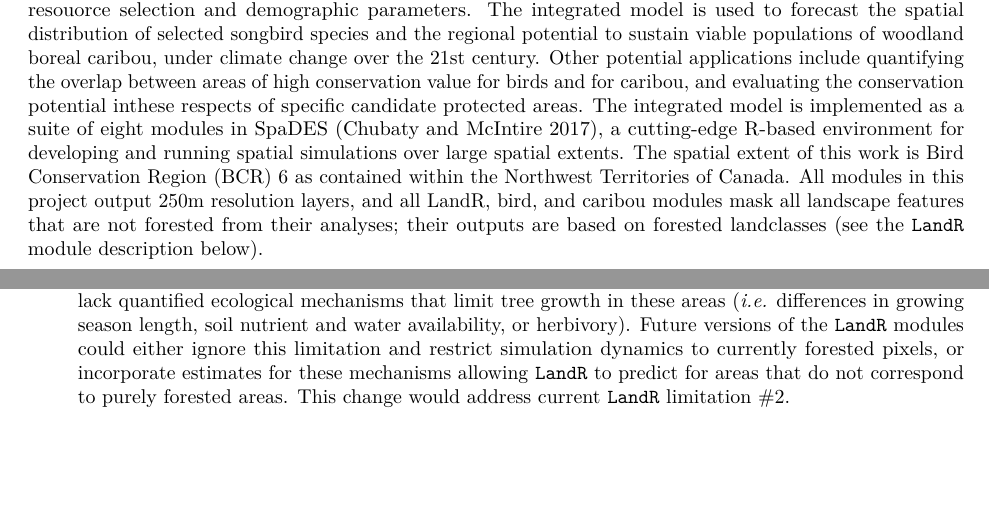
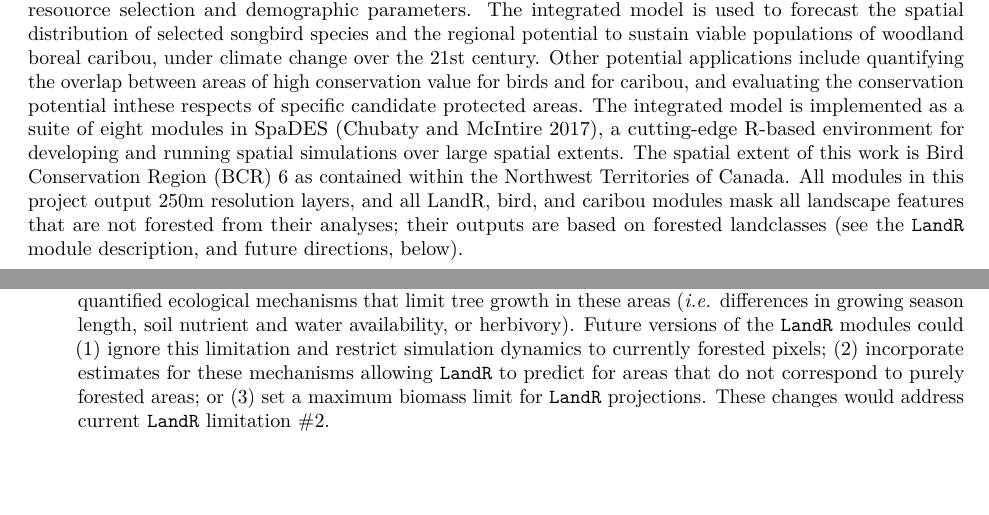
Before and after one commit to tati-micheletti/NWT, an R Markdown document (runMe_Updated.Rmd): two parts of pages 1 and 3 of 24, joined at a grey line, cut so that both start at the same text. Rendered offline with R 4.5, knitr and Pandoc, then LaTeX, with nearby package versions; some code elsewhere in the file could not run offline.

Commit message:
updated LandR solution suggested by Steve

```diff
--- a/runMe_Updated.Rmd
+++ b/runMe_Updated.Rmd
@@ -31,7 +31,8 @@ potential inthese respects of specific candidate protected areas. The integrated
 SpaDES (Chubaty and McIntire 2017), a cutting-edge R-based environment for developing and running spatial simulations over large
 spatial extents. The spatial extent of this work is Bird Conservation Region (BCR) 6 as contained within the Northwest Territories of
 Canada. All modules in this project output 250m resolution layers, and all LandR, bird, and caribou modules mask all landscape features
-that are not forested from their analyses; their outputs are based on forested landclasses (see the `LandR` module description below).
+that are not forested from their analyses; their outputs are based on forested landclasses (see the `LandR` module description, and
+future directions, below).
 
 This project represents the cummulation of a novel integration method for discrete event simulations. To our knowledge it is the
 largest and most comprehensive integration of landscape and climate change effects on Species At Risk todate. It represents a novel and
@@ -133,9 +134,9 @@ reach quasi-equilibrium, before introducing the subsequent modules within this p
 
 2. Models such as `LandR` will often overestimate tree cover and biomass in open habitats because they lack quantified ecological
 mechanisms that limit tree growth in these areas (*i.e.* differences in growing season length, soil nutrient and water availability, or
-herbivory). Future versions of the `LandR` modules could either ignore this limitation and restrict simulation dynamics to currently
-forested pixels, or incorporate estimates for these mechanisms allowing  `LandR` to predict for areas that do not correspond to purely
-forested areas. This change would address current `LandR` limitation #2.
+herbivory). Future versions of the `LandR` modules could (1) ignore this limitation and restrict simulation dynamics to currently
+forested pixels; (2) incorporate estimates for these mechanisms allowing `LandR` to predict for areas that do not correspond to purely
+forested areas; or (3) set a maximum biomass limit for `LandR` projections. These changes would address current `LandR` limitation #2.
 
 ## STEVE TO PROVIDE FINAL COMMENTS ON HOW FEENIX-FIRESENSE INCORPORATES BOTH FIRESENSE AND SCFM TOGETHER ##
 ## THE BELOW IS JEAN'S FIRE SENSE TEXT. IAN AND ALEX HAVE PROVIDED TEXT ON SCFM IN ANOTHER DOCUMENT ##
```
